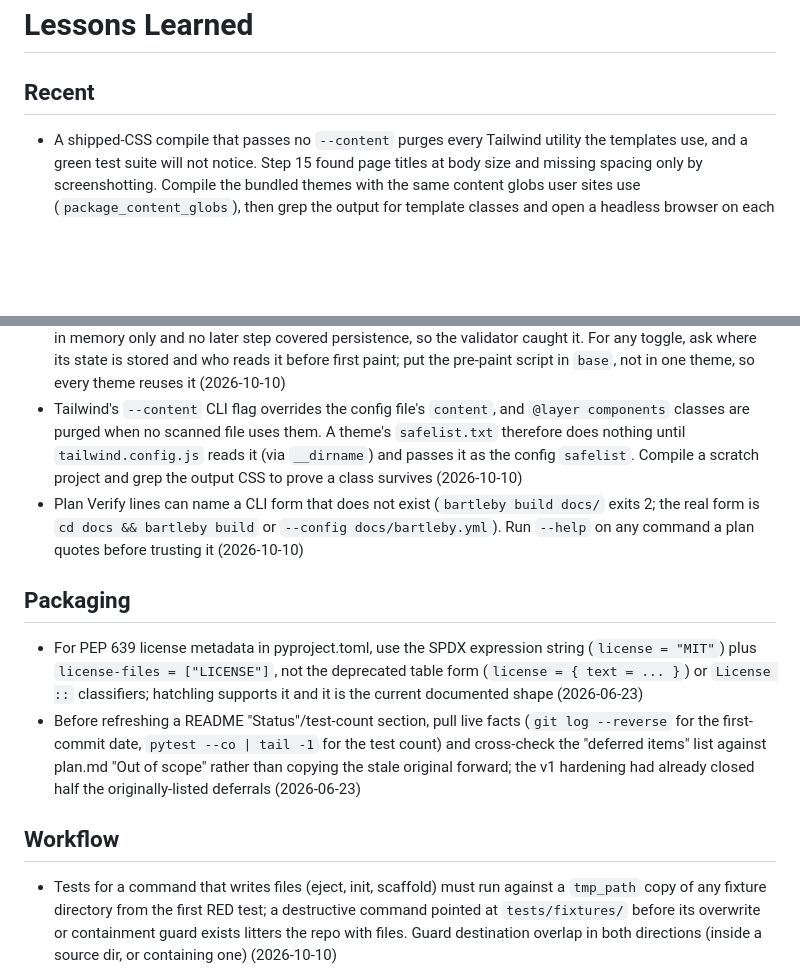
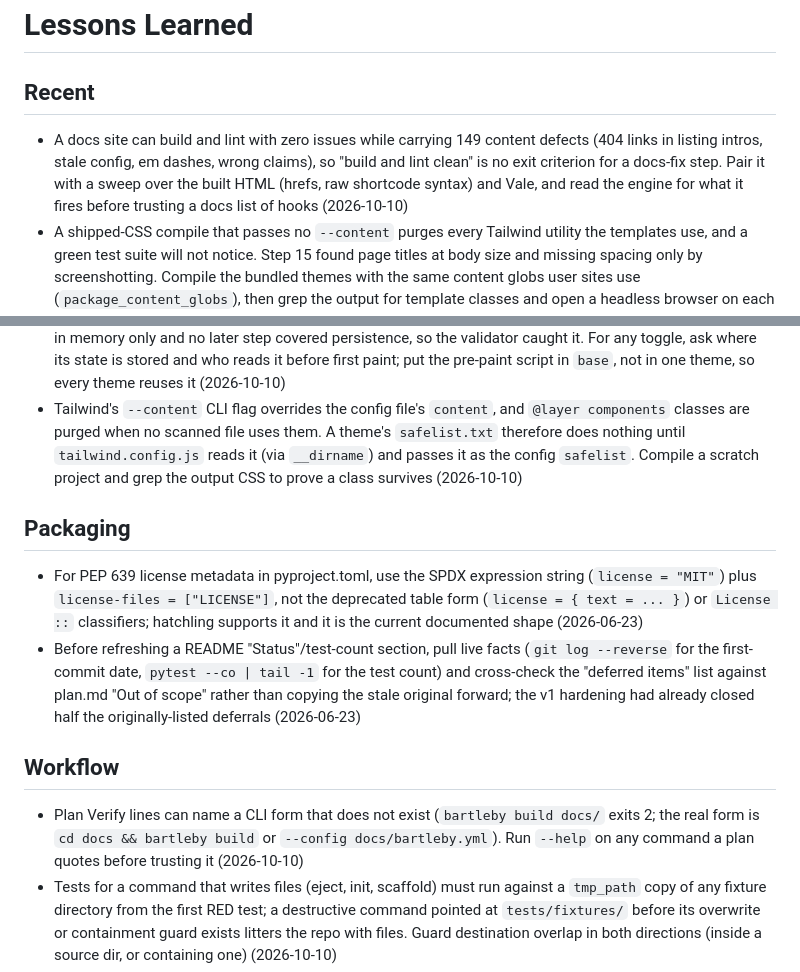
Before and after one commit to MasonEgger/bartleby, a Markdown page: .ai-sessions/lessons.md, 2 parts joined by grey strips. Rendered like a GitHub page; blank space fills up the shorter version.

```diff
--- a/.ai-sessions/lessons.md
+++ b/.ai-sessions/lessons.md
@@ -3,6 +3,7 @@
 ## Recent
 <!-- 10 most recent lessons, newest first -->
 
+- A docs site can build and lint with zero issues while carrying 149 content defects (404 links in listing intros, stale config, em dashes, wrong claims), so "build and lint clean" is no exit criterion for a docs-fix step. Pair it with a sweep over the built HTML (hrefs, raw shortcode syntax) and Vale, and read the engine for what it fires before trusting a docs list of hooks (2026-10-10)
 - A shipped-CSS compile that passes no `--content` purges every Tailwind utility the templates use, and a green test suite will not notice. Step 15 found page titles at body size and missing spacing only by screenshotting. Compile the bundled themes with the same content globs user sites use (`package_content_globs`), then grep the output for template classes and open a headless browser on each page type in both modes (2026-10-10)
 - When a base template includes a partial on every page, a theme must not fold a second control into that same partial behind a flag: Step 14 first gated scrivener's search trigger and modal on a `search_in_header` flag, so overriding header.html silently dropped search. Split the trigger from the modal and have the trigger signal it with a window event (`bartleby:search-open`) (2026-10-10)
 - Validators must compare before and after with `git show <rev>:<path>` or a `git worktree`, never `git stash`: in Step 13 iteration 1 a validator ran `git stash` and altered the index, which the finalize step then had to untangle. State this in the validator dispatch prompt (2026-10-10)
@@ -12,7 +13,6 @@
 - A field a theme reads (`page.toc`) can be documented in a dataclass and assigned nowhere. Before building a template on a page or nav attribute, grep for its assignment, not just its declaration; Step 9 found `page.toc` and directory nav targets both produced nothing, so the sidebar and TOC had no data to render (2026-10-10)
 - Interactive UI state a theme owns (color-mode toggle) needs an owner in the plan: Step 8's toggle held state in memory only and no later step covered persistence, so the validator caught it. For any toggle, ask where its state is stored and who reads it before first paint; put the pre-paint script in `base`, not in one theme, so every theme reuses it (2026-10-10)
 - Tailwind's `--content` CLI flag overrides the config file's `content`, and `@layer components` classes are purged when no scanned file uses them. A theme's `safelist.txt` therefore does nothing until `tailwind.config.js` reads it (via `__dirname`) and passes it as the config `safelist`. Compile a scratch project and grep the output CSS to prove a class survives (2026-10-10)
-- Plan Verify lines can name a CLI form that does not exist (`bartleby build docs/` exits 2; the real form is `cd docs && bartleby build` or `--config docs/bartleby.yml`). Run `--help` on any command a plan quotes before trusting it (2026-10-10)
 
 ## Packaging
 
@@ -21,6 +21,7 @@
 
 ## Workflow
 
+- Plan Verify lines can name a CLI form that does not exist (`bartleby build docs/` exits 2; the real form is `cd docs && bartleby build` or `--config docs/bartleby.yml`). Run `--help` on any command a plan quotes before trusting it (2026-10-10)
 - Tests for a command that writes files (eject, init, scaffold) must run against a `tmp_path` copy of any fixture directory from the first RED test; a destructive command pointed at `tests/fixtures/` before its overwrite or containment guard exists litters the repo with files. Guard destination overlap in both directions (inside a source dir, or containing one) (2026-10-10)
 - `git diff HEAD` and `git diff --staged` omit untracked files, so a validator reviewing a step that is mostly new files sees an empty or tiny diff. Tell it the new paths explicitly (or `git add -N` them) and have it read them directly (2026-10-10)
 - For a "build on their thing vs build our own" call, the load-bearing research axis is extensibility: check whether a shipped, stable third-party plugin/module API actually exists, not whether one is promised (Zensical's ZAP-007 declined to define a public API, so "build plugins for it" was a non-option) (2026-08-30)
```
Also changed, not shown: .ai-sessions/session-20261010-1029-goal-step-16-docs-defect-inventory.md (added, +102 -0 lines), todo.md (+5 -5 lines).
